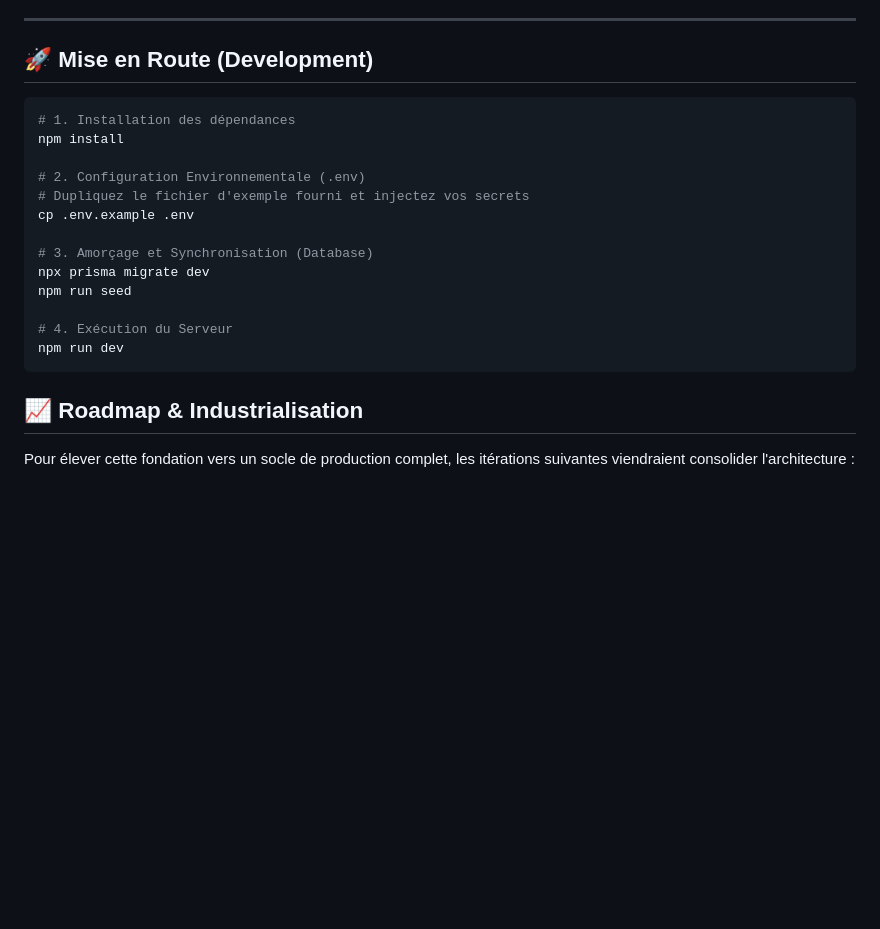
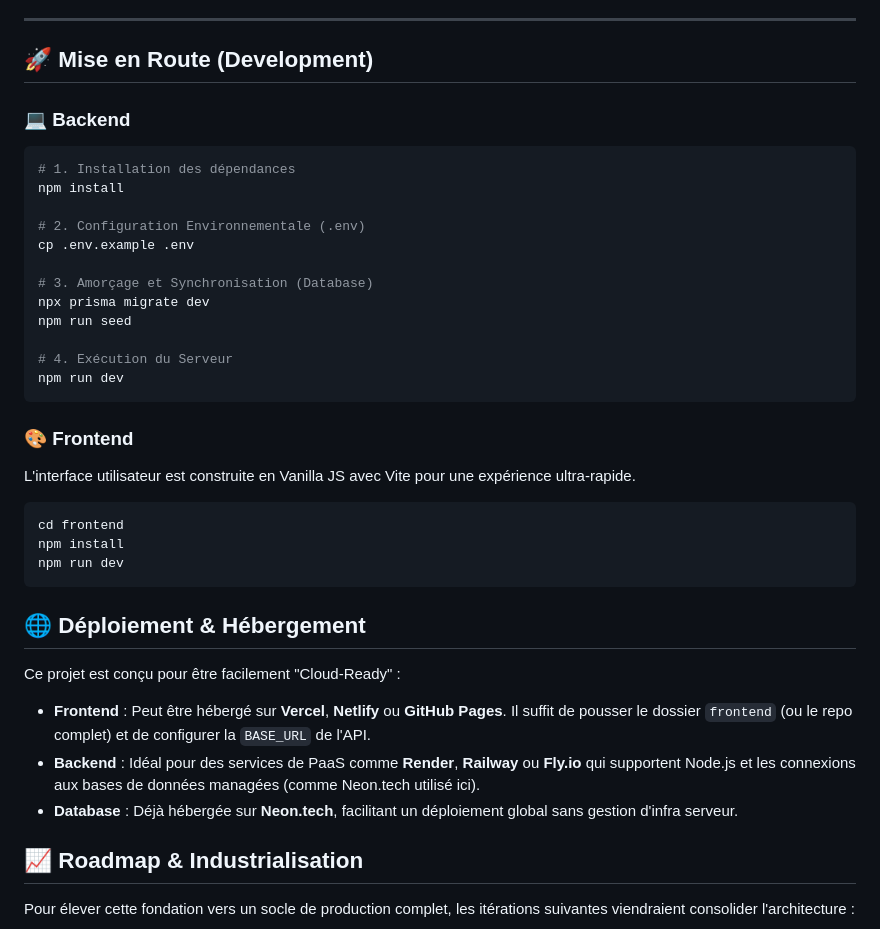
Before and after one commit to MichaelG-create/grade-scale, a Markdown page: README.md, the part around the change. GitHub-like rendering; blank space fills up the shorter version.

Commit message:
docs: update readme with frontend instructions and hosting options

````diff
--- a/README.md
+++ b/README.md
@@ -38,12 +38,12 @@ Le schéma relationnel modélise une évaluation formative granulée, au-delà d
 
 ## 🚀 Mise en Route (Development)
 
+### 💻 Backend
 ```bash
 # 1. Installation des dépendances
 npm install
 
 # 2. Configuration Environnementale (.env)
-# Dupliquez le fichier d'exemple fourni et injectez vos secrets
 cp .env.example .env
 
 # 3. Amorçage et Synchronisation (Database)
@@ -53,6 +53,21 @@ npm run seed
 # 4. Exécution du Serveur
 npm run dev
 ```
+
+### 🎨 Frontend
+L'interface utilisateur est construite en Vanilla JS avec Vite pour une expérience ultra-rapide.
+```bash
+cd frontend
+npm install
+npm run dev
+```
+
+## 🌐 Déploiement & Hébergement
+
+Ce projet est conçu pour être facilement "Cloud-Ready" :
+*   **Frontend** : Peut être hébergé sur **Vercel**, **Netlify** ou **GitHub Pages**. Il suffit de pousser le dossier `frontend` (ou le repo complet) et de configurer la `BASE_URL` de l'API.
+*   **Backend** : Idéal pour des services de PaaS comme **Render**, **Railway** ou **Fly.io** qui supportent Node.js et les connexions aux bases de données managées (comme Neon.tech utilisé ici).
+*   **Database** : Déjà hébergée sur **Neon.tech**, facilitant un déploiement global sans gestion d'infra serveur.
 
 ## 📈 Roadmap & Industrialisation
 
````
